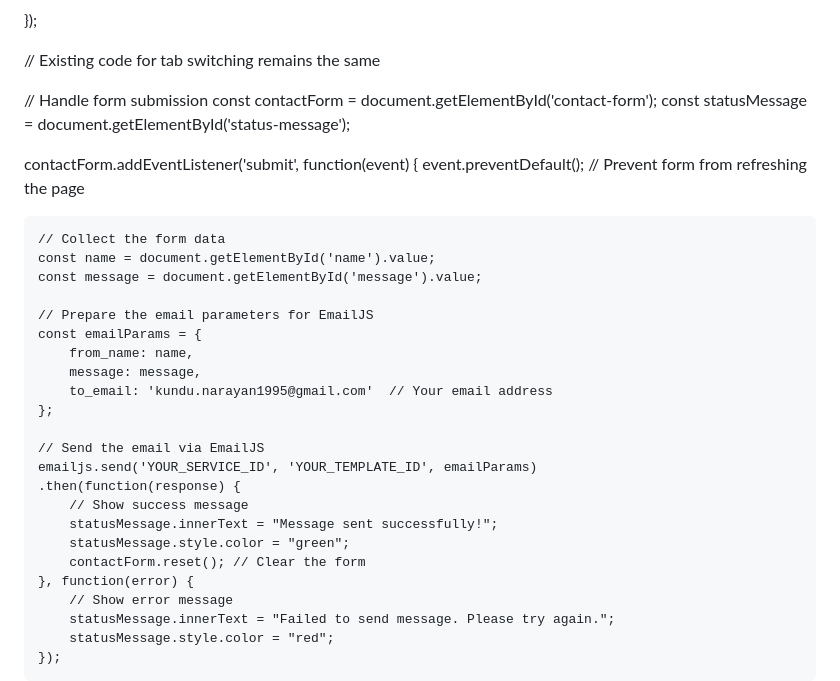
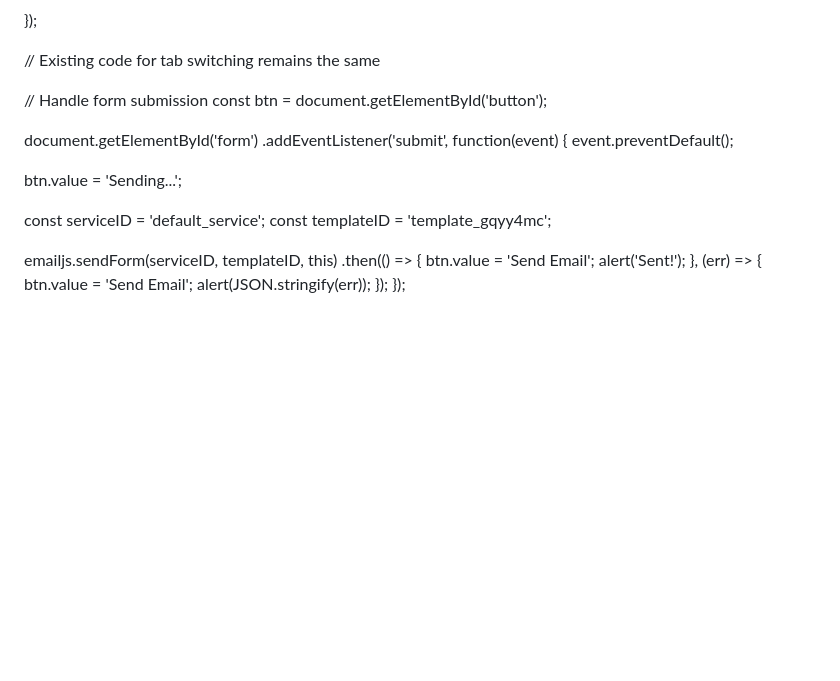
Before and after one commit to narayankundu/Nk_webpage, a Markdown page: README.md, the part around the change. Rendered like a GitHub page; blank space fills up the shorter version.

```diff
--- a/README.md
+++ b/README.md
@@ -721,33 +721,23 @@ document.querySelectorAll('.tab-button').forEach(button => {
 // Existing code for tab switching remains the same
 
 // Handle form submission
-const contactForm = document.getElementById('contact-form');
-const statusMessage = document.getElementById('status-message');
+const btn = document.getElementById('button');
 
-contactForm.addEventListener('submit', function(event) {
-    event.preventDefault(); // Prevent form from refreshing the page
+document.getElementById('form')
+ .addEventListener('submit', function(event) {
+   event.preventDefault();
 
-    // Collect the form data
-    const name = document.getElementById('name').value;
-    const message = document.getElementById('message').value;
+   btn.value = 'Sending...';
 
-    // Prepare the email parameters for EmailJS
-    const emailParams = {
-        from_name: name,
-        message: message,
-        to_email: 'kundu.narayan1995@gmail.com'  // Your email address
-    };
+   const serviceID = 'default_service';
+   const templateID = 'template_gqyy4mc';
 
-    // Send the email via EmailJS
-    emailjs.send('YOUR_SERVICE_ID', 'YOUR_TEMPLATE_ID', emailParams)
-    .then(function(response) {
-        // Show success message
-        statusMessage.innerText = "Message sent successfully!";
-        statusMessage.style.color = "green";
-        contactForm.reset(); // Clear the form
-    }, function(error) {
-        // Show error message
-        statusMessage.innerText = "Failed to send message. Please try again.";
-        statusMessage.style.color = "red";
+   emailjs.sendForm(serviceID, templateID, this)
+    .then(() => {
+      btn.value = 'Send Email';
+      alert('Sent!');
+    }, (err) => {
+      btn.value = 'Send Email';
+      alert(JSON.stringify(err));
     });
 });
```
